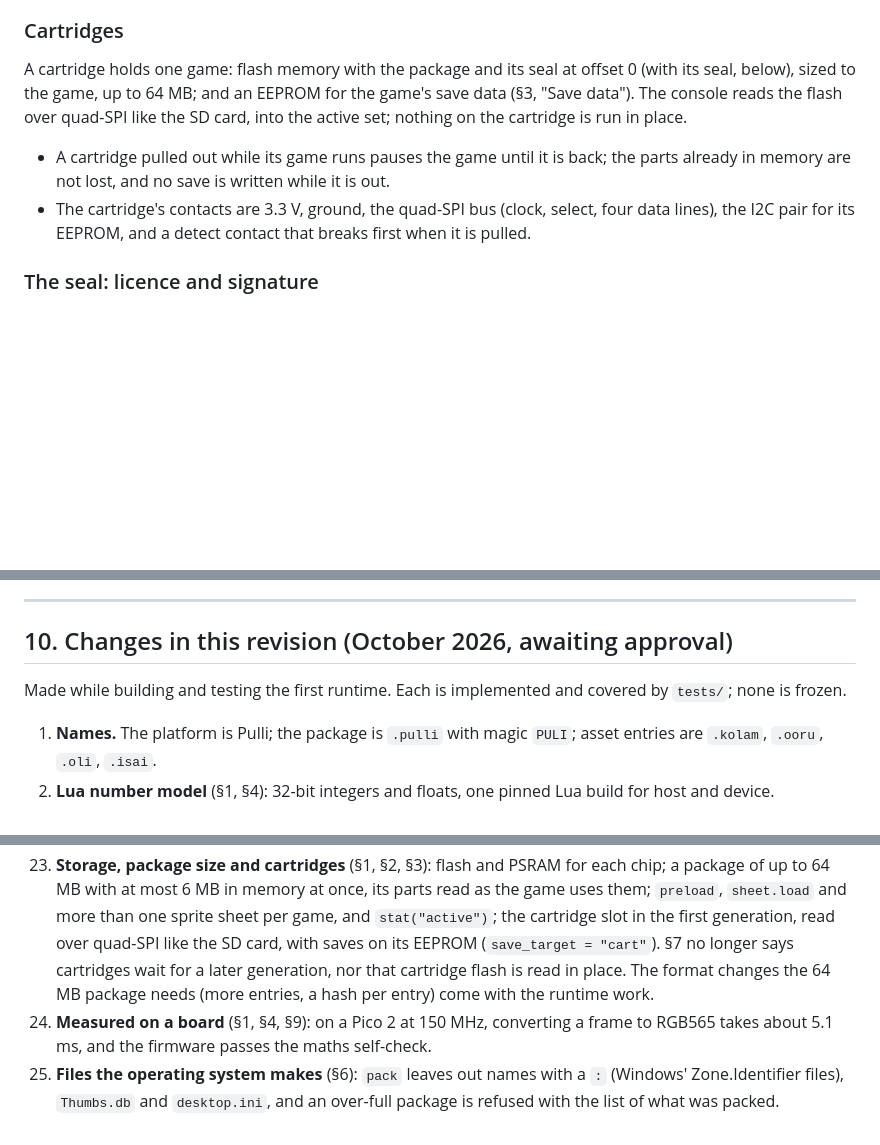
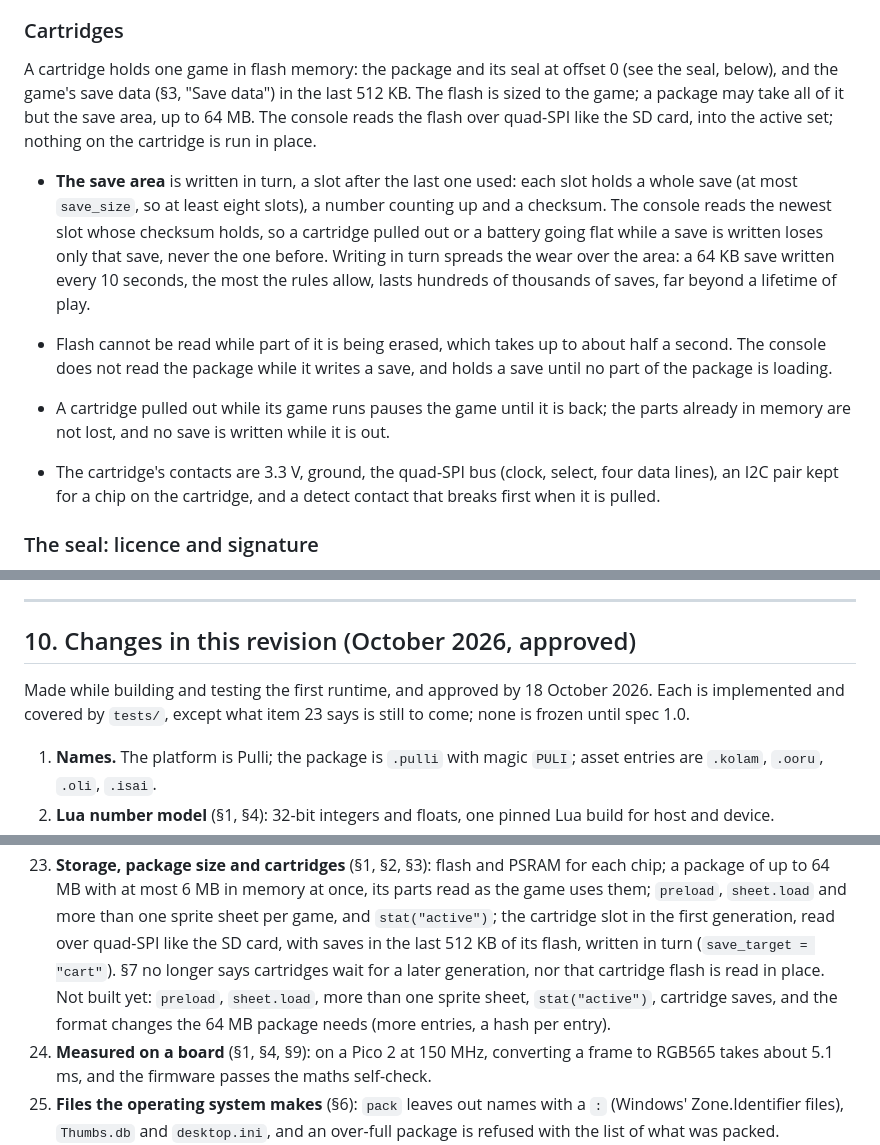
Before and after one commit to vishwell-techie/Pulli, a Markdown page: docs/SPEC.md, 3 parts joined by grey strips. Rendered like a GitHub page; blank space fills up the shorter version.

Commit message:
Spec: cartridge saves in the cartridge's own flash; §10 approved (#28)
A cartridge keeps its saves in the last 512 KB of its flash, written in
turn through slots with a count and a checksum, so a pulled cartridge or a
flat battery loses only the save being written; there is no EEPROM. Every
item in §10 is now approved, and item 23 says what is not built yet.

```diff
--- a/docs/SPEC.md
+++ b/docs/SPEC.md
@@ -165,18 +166,31 @@ table changes with that work.*
 
 ### Cartridges
 
-A cartridge holds one game: flash memory with the package and its seal at
-offset 0 (with its seal, below), sized to the game, up to 64 MB; and an EEPROM for
-the game's save data (§3, "Save data"). The console reads the flash over
+A cartridge holds one game in flash memory: the package and its seal at
+offset 0 (see the seal, below), and the game's save data (§3, "Save data")
+in the last 512 KB. The flash is sized to the game; a package may take all
+of it but the save area, up to 64 MB. The console reads the flash over
 quad-SPI like the SD card, into the active set; nothing on the cartridge is
 run in place.
+
+- **The save area** is written in turn, a slot after the last one used:
+  each slot holds a whole save (at most `save_size`, so at least eight
+  slots), a number counting up and a checksum. The console reads the
+  newest slot whose checksum holds, so a cartridge pulled out or a battery
+  going flat while a save is written loses only that save, never the one
+  before. Writing in turn spreads the wear over the area: a 64 KB save
+  written every 10 seconds, the most the rules allow, lasts hundreds of
+  thousands of saves, far beyond a lifetime of play.
+- Flash cannot be read while part of it is being erased, which takes up to
+  about half a second. The console does not read the package while it
+  writes a save, and holds a save until no part of the package is loading.
 
 - A cartridge pulled out while its game runs pauses the game until it is
   back; the parts already in memory are not lost, and no save is written
   while it is out.
 - The cartridge's contacts are 3.3 V, ground, the quad-SPI bus (clock,
-  select, four data lines), the I2C pair for its EEPROM, and a detect
-  contact that breaks first when it is pulled.
+  select, four data lines), an I2C pair kept for a chip on the cartridge,
+  and a detect contact that breaks first when it is pulled.
 
 ### The seal: licence and signature
 
@@ -915,10 +929,11 @@ static checks yet; hot reload and `flash` do not exist yet.
 
 ---
 
-## 10. Changes in this revision (October 2026, awaiting approval)
+## 10. Changes in this revision (October 2026, approved)
 
-Made while building and testing the first runtime. Each is implemented and
-covered by `tests/`; none is frozen.
+Made while building and testing the first runtime, and approved by 18
+October 2026. Each is implemented and covered by `tests/`, except what item
+23 says is still to come; none is frozen until spec 1.0.
 
 1. **Names.** The platform is Pulli; the package is `.pulli` with magic
    `PULI`; asset entries are `.kolam`, `.ooru`, `.oli`, `.isai`.
@@ -993,10 +1008,12 @@ covered by `tests/`; none is frozen.
    once, its parts read as the game uses them; `preload`, `sheet.load` and
    more than one sprite sheet per game, and `stat("active")`; the cartridge
    slot in the first generation, read over quad-SPI like the SD card, with
-   saves on its EEPROM (`save_target = "cart"`). §7 no longer says
+   saves in the last 512 KB of its flash, written in turn
+   (`save_target = "cart"`). §7 no longer says
    cartridges wait for a later generation, nor that cartridge flash is read
-   in place. The format changes the 64 MB package needs (more entries, a
-   hash per entry) come with the runtime work.
+   in place. Not built yet: `preload`, `sheet.load`, more than one sprite
+   sheet, `stat("active")`, cartridge saves, and the format changes the 64
+   MB package needs (more entries, a hash per entry).
 24. **Measured on a board** (§1, §4, §9): on a Pico 2 at 150 MHz,
    converting a frame to RGB565 takes about 5.1 ms, and the firmware passes
    the maths self-check.
```
Also changed, not shown: other parts of docs/SPEC.md (+6 -5 lines).
